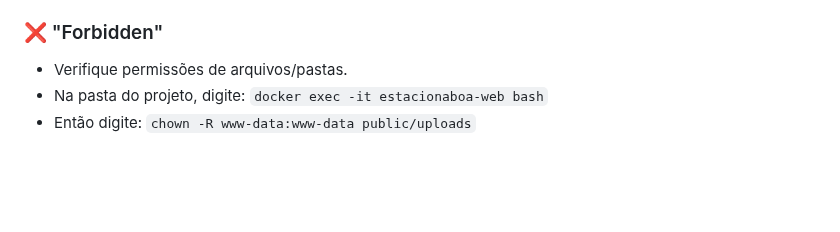
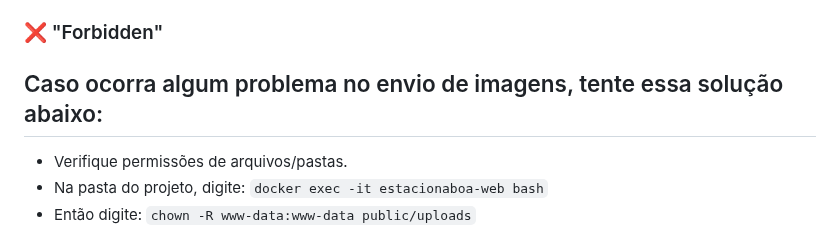
Before and after one commit to jotahtsx/estacionaboa-codeigniter, a Markdown page: README.md, the part around the change. Drawn GitHub-style; blank space fills up the shorter version.

Commit message:
atualizando readme

```diff
--- a/README.md
+++ b/README.md
@@ -276,6 +276,8 @@ php spark migrate --all
 
 ### ❌ "Forbidden"
 
+## Caso ocorra algum problema no envio de imagens, tente essa solução abaixo:
+
 - Verifique permissões de arquivos/pastas.
 - Na pasta do projeto, digite: `docker exec -it estacionaboa-web bash`
 - Então digite: `chown -R www-data:www-data public/uploads`
```
